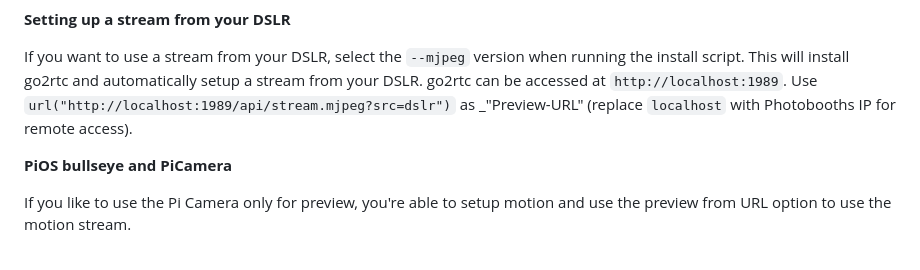
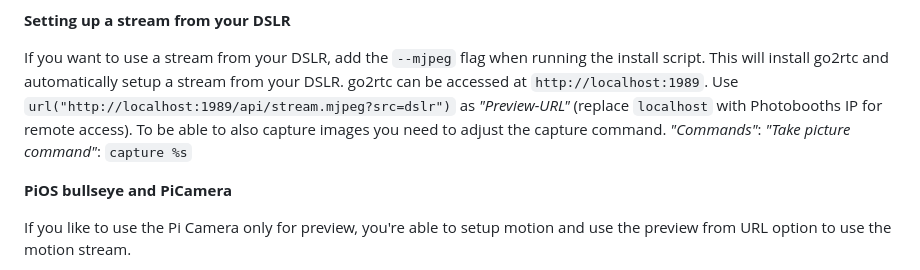
Before and after one commit to PhotoboothProject/photobooth, a Markdown page: docs/faq/index.md, the part around the change. Drawn GitHub-style.

Commit message:
faq: small adjustments

```diff
--- a/docs/faq/index.md
+++ b/docs/faq/index.md
@@ -774,7 +774,9 @@ Make sure to have a stream available you can use (e.g. from your Webcam, Smartph
 
 **Setting up a stream from your DSLR**
 
-If you want to use a stream from your DSLR, select the `--mjpeg` version when running the install script. This will install go2rtc and automatically setup a stream from your DSLR. go2rtc can be accessed at `http://localhost:1989`. Use `url("http://localhost:1989/api/stream.mjpeg?src=dslr")` as _"Preview-URL" (replace `localhost` with Photobooths IP for remote access).
+If you want to use a stream from your DSLR, add the `--mjpeg` flag when running the install script. This will install go2rtc and automatically setup a stream from your DSLR. go2rtc can be accessed at `http://localhost:1989`. Use `url("http://localhost:1989/api/stream.mjpeg?src=dslr")` as _"Preview-URL"_ (replace `localhost` with Photobooths IP for remote access).
+To be able to also capture images you need to adjust the capture command.
+_"Commands"_: _"Take picture command"_: `capture %s`
 
 **PiOS bullseye and PiCamera**
 
```
